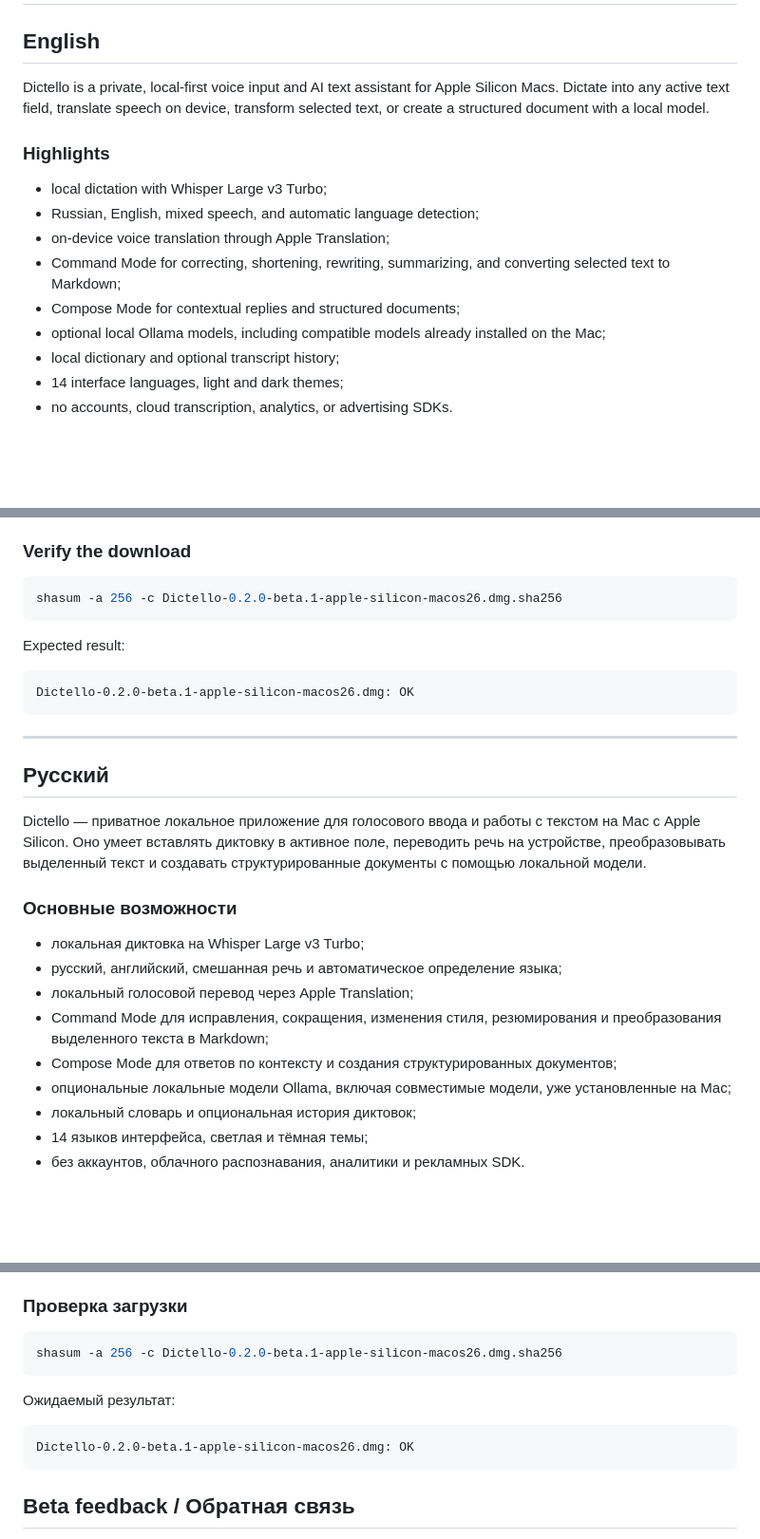
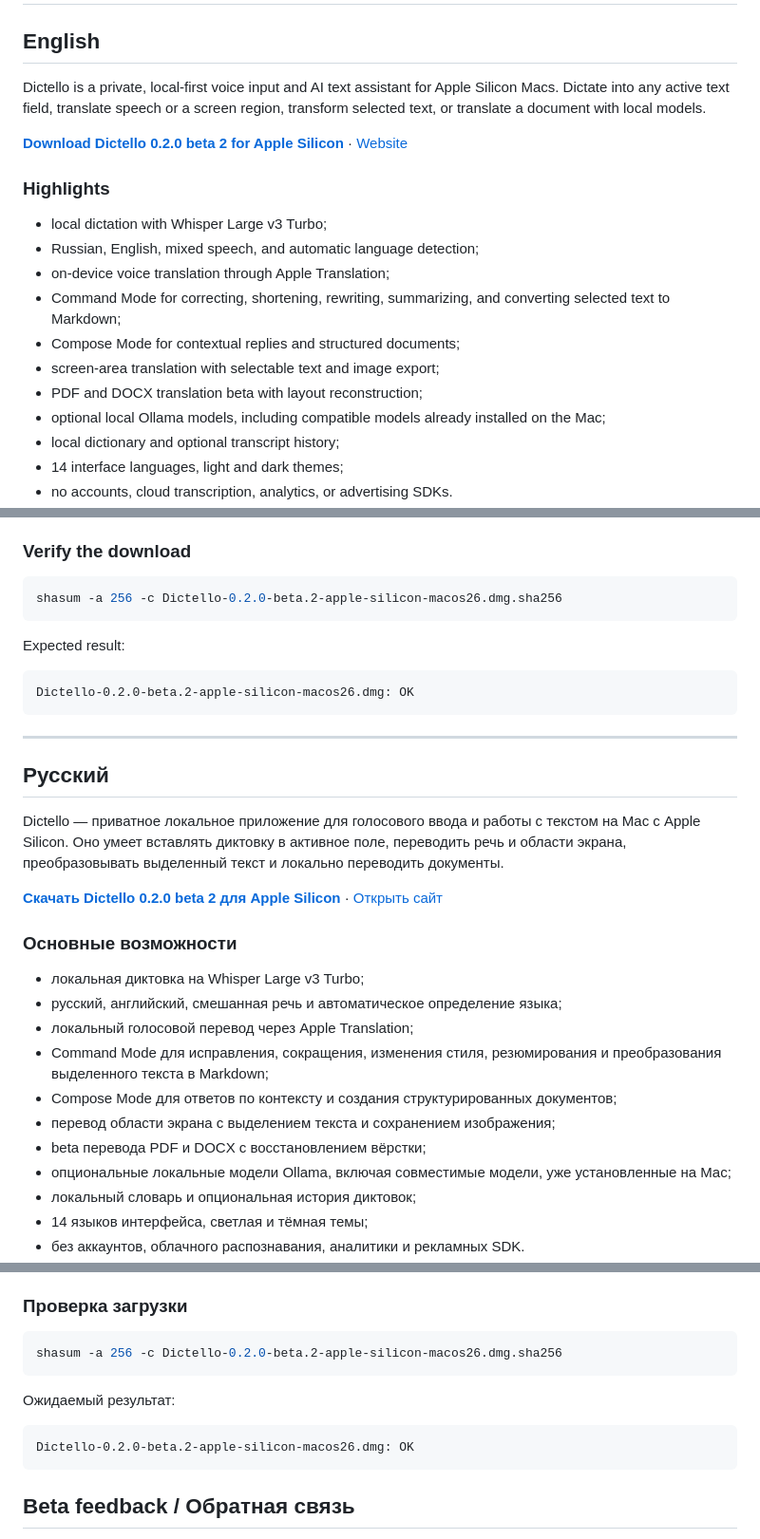
Before and after one commit to NekoNokoo/Dictello, a Markdown page: README.md, 3 parts joined by grey strips. Shown at 95% size. Rendered like a GitHub page; blank space fills up the shorter version.

Commit message:
Prepare Dictello 0.2.0 beta 2 release

````diff
--- a/README.md
+++ b/README.md
@@ -4,8 +4,11 @@
 ## English
 
 Dictello is a private, local-first voice input and AI text assistant for Apple
-Silicon Macs. Dictate into any active text field, translate speech on device,
-transform selected text, or create a structured document with a local model.
+Silicon Macs. Dictate into any active text field, translate speech or a screen
+region, transform selected text, or translate a document with local models.
+
+[**Download Dictello 0.2.0 beta 2 for Apple Silicon**](https://github.com/NekoNokoo/Dictello/releases/download/v0.2.0-beta.2/Dictello-0.2.0-beta.2-apple-silicon-macos26.dmg)
+· [Website](https://nekonokoo.github.io/Dictello/)
 
 ### Highlights
 
@@ -15,6 +18,8 @@ transform selected text, or create a structured document with a local model.
 - Command Mode for correcting, shortening, rewriting, summarizing, and
   converting selected text to Markdown;
 - Compose Mode for contextual replies and structured documents;
+- screen-area translation with selectable text and image export;
+- PDF and DOCX translation beta with layout reconstruction;
 - optional local Ollama models, including compatible models already installed
   on the Mac;
 - local dictionary and optional transcript history;
@@ -62,13 +69,13 @@ an optional model; macOS may also prepare an Apple Translation language pack.
 ### Verify the download
 
 ```bash
-shasum -a 256 -c Dictello-0.2.0-beta.1-apple-silicon-macos26.dmg.sha256
+shasum -a 256 -c Dictello-0.2.0-beta.2-apple-silicon-macos26.dmg.sha256
 ```
 
 Expected result:
 
 ```text
-Dictello-0.2.0-beta.1-apple-silicon-macos26.dmg: OK
+Dictello-0.2.0-beta.2-apple-silicon-macos26.dmg: OK
 ```
 
 ---
@@ -77,8 +84,11 @@ Dictello-0.2.0-beta.1-apple-silicon-macos26.dmg: OK
 
 Dictello — приватное локальное приложение для голосового ввода и работы с
 текстом на Mac с Apple Silicon. Оно умеет вставлять диктовку в активное поле,
-переводить речь на устройстве, преобразовывать выделенный текст и создавать
-структурированные документы с помощью локальной модели.
+переводить речь и области экрана, преобразовывать выделенный текст и локально
+переводить документы.
+
+[**Скачать Dictello 0.2.0 beta 2 для Apple Silicon**](https://github.com/NekoNokoo/Dictello/releases/download/v0.2.0-beta.2/Dictello-0.2.0-beta.2-apple-silicon-macos26.dmg)
+· [Открыть сайт](https://nekonokoo.github.io/Dictello/)
 
 ### Основные возможности
 
@@ -88,6 +98,8 @@ Dictello — приватное локальное приложение для
 - Command Mode для исправления, сокращения, изменения стиля, резюмирования и
   преобразования выделенного текста в Markdown;
 - Compose Mode для ответов по контексту и создания структурированных документов;
+- перевод области экрана с выделением текста и сохранением изображения;
+- beta перевода PDF и DOCX с восстановлением вёрстки;
 - опциональные локальные модели Ollama, включая совместимые модели, уже
   установленные на Mac;
 - локальный словарь и опциональная история диктовок;
@@ -137,13 +151,13 @@ Dictello — приватное локальное приложение для
 ### Проверка загрузки
 
 ```bash
-shasum -a 256 -c Dictello-0.2.0-beta.1-apple-silicon-macos26.dmg.sha256
+shasum -a 256 -c Dictello-0.2.0-beta.2-apple-silicon-macos26.dmg.sha256
 ```
 
 Ожидаемый результат:
 
 ```text
-Dictello-0.2.0-beta.1-apple-silicon-macos26.dmg: OK
+Dictello-0.2.0-beta.2-apple-silicon-macos26.dmg: OK
 ```
 
 ## Beta feedback / Обратная связь
````
Also changed, not shown: other parts of README.md (+8 -4 lines), RELEASE_NOTES_v0.2.0-beta.2.md (added, +120 -0 lines).
